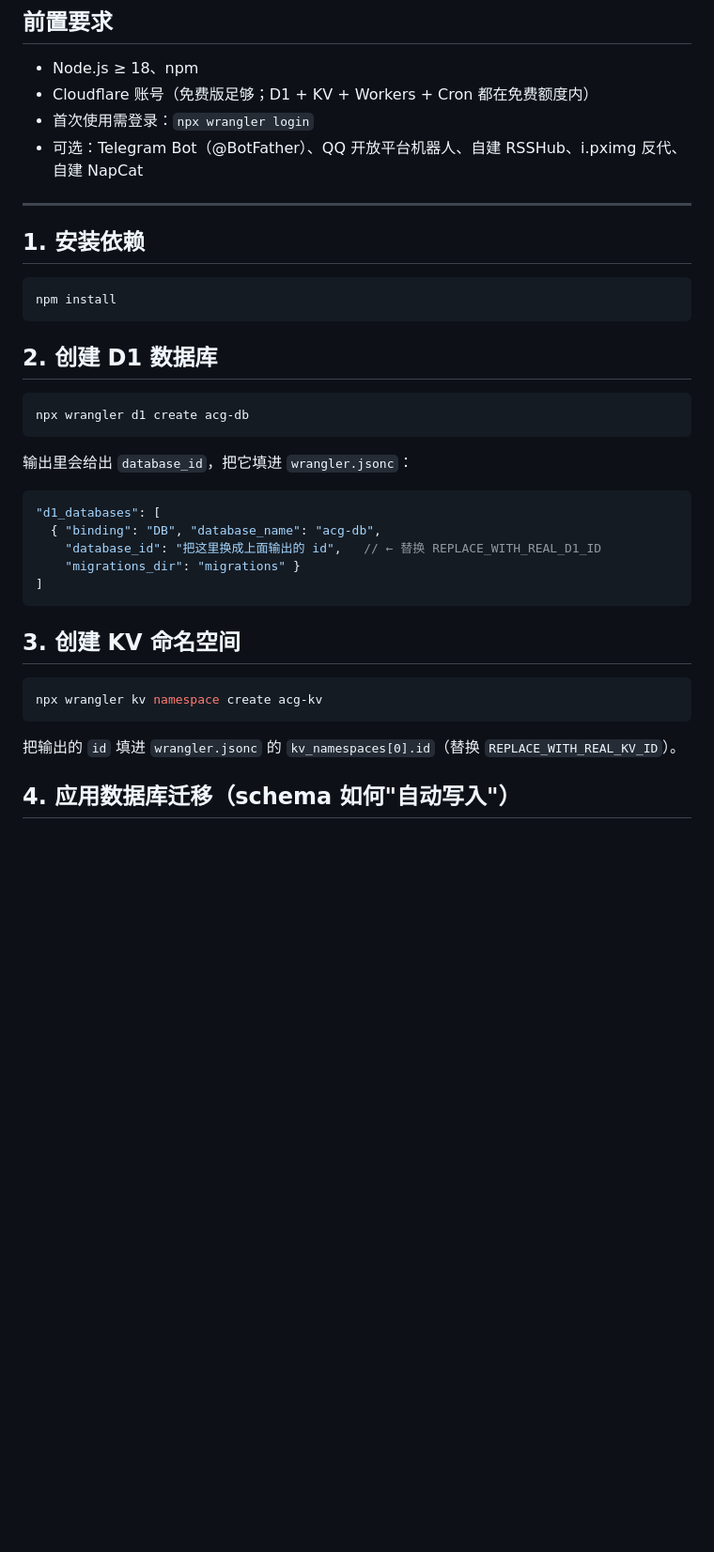
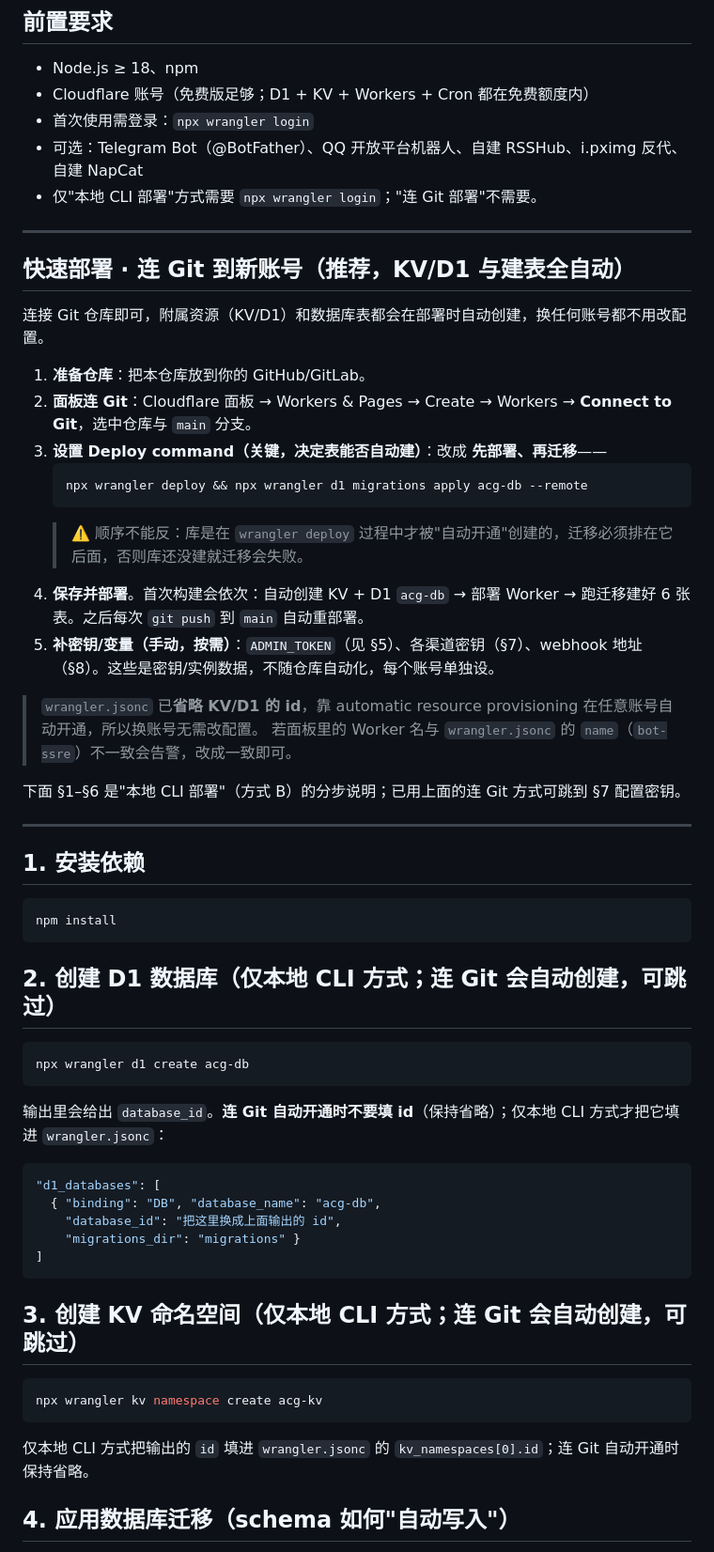
Before and after one commit to JuLuogo/bot-ssre, a Markdown page: docs/DEPLOYMENT.md, the part around one of its changes. Shown at 94% size. GitHub-like rendering; blank space fills up the shorter version.

Commit message:
docs(deploy): 增加"连 Git 到新账号"分步操作，修正 deploy 命令为先部署后迁移
- 新增快速部署分步：连 Git → 设 deploy 命令 → 自动建 KV/D1 与表 → 手动补密钥
- 自动开通模式下顺序改为 `wrangler deploy && wrangler d1 migrations apply`（库部署时才创建）
- §2/§3 标注为仅本地 CLI 方式，连 Git 会自动创建可跳过

Co-Authored-By: Claude Opus 4.8 (1M context) <noreply@anthropic.com>

````diff
--- a/docs/DEPLOYMENT.md
+++ b/docs/DEPLOYMENT.md
@@ -5,6 +5,28 @@
 - Cloudflare 账号（免费版足够；D1 + KV + Workers + Cron 都在免费额度内）
 - 首次使用需登录：`npx wrangler login`
 - 可选：Telegram Bot（@BotFather）、QQ 开放平台机器人、自建 RSSHub、i.pximg 反代、自建 NapCat
+- 仅"本地 CLI 部署"方式需要 `npx wrangler login`；"连 Git 部署"不需要。
+
+---
+
+## 快速部署 · 连 Git 到新账号（推荐，KV/D1 与建表全自动）
+
+连接 Git 仓库即可，附属资源（KV/D1）和数据库表都会在部署时自动创建，换任何账号都不用改配置。
+
+1. **准备仓库**：把本仓库放到你的 GitHub/GitLab。
+2. **面板连 Git**：Cloudflare 面板 → Workers & Pages → Create → Workers → **Connect to Git**，选中仓库与 `main` 分支。
+3. **设置 Deploy command（关键，决定表能否自动建）**：改成 **先部署、再迁移**——
+   ```
+   npx wrangler deploy && npx wrangler d1 migrations apply acg-db --remote
+   ```
+   > ⚠️ 顺序不能反：库是在 `wrangler deploy` 过程中才被"自动开通"创建的，迁移必须排在它后面，否则库还没建就迁移会失败。
+4. **保存并部署**。首次构建会依次：自动创建 KV + D1 `acg-db` → 部署 Worker → 跑迁移建好 6 张表。之后每次 `git push` 到 `main` 自动重部署。
+5. **补密钥/变量（手动，按需）**：`ADMIN_TOKEN`（见 §5）、各渠道密钥（§7）、webhook 地址（§8）。这些是密钥/实例数据，不随仓库自动化，每个账号单独设。
+
+> `wrangler.jsonc` 已**省略 KV/D1 的 id**，靠 automatic resource provisioning 在任意账号自动开通，所以换账号无需改配置。
+> 若面板里的 Worker 名与 `wrangler.jsonc` 的 `name`（`bot-ssre`）不一致会告警，改成一致即可。
+
+下面 §1–§6 是"本地 CLI 部署"（方式 B）的分步说明；已用上面的连 Git 方式可跳到 §7 配置密钥。
 
 ---
 
@@ -13,24 +35,24 @@
 npm install
 ```
 
-## 2. 创建 D1 数据库
+## 2. 创建 D1 数据库（仅本地 CLI 方式；连 Git 会自动创建，可跳过）
 ```bash
 npx wrangler d1 create acg-db
 ```
-输出里会给出 `database_id`，把它填进 `wrangler.jsonc`：
+输出里会给出 `database_id`。**连 Git 自动开通时不要填 id**（保持省略）；仅本地 CLI 方式才把它填进 `wrangler.jsonc`：
 ```jsonc
 "d1_databases": [
   { "binding": "DB", "database_name": "acg-db",
-    "database_id": "把这里换成上面输出的 id",   // ← 替换 REPLACE_WITH_REAL_D1_ID
+    "database_id": "把这里换成上面输出的 id",
     "migrations_dir": "migrations" }
 ]
 ```
 
-## 3. 创建 KV 命名空间
+## 3. 创建 KV 命名空间（仅本地 CLI 方式；连 Git 会自动创建，可跳过）
 ```bash
 npx wrangler kv namespace create acg-kv
 ```
-把输出的 `id` 填进 `wrangler.jsonc` 的 `kv_namespaces[0].id`（替换 `REPLACE_WITH_REAL_KV_ID`）。
+仅本地 CLI 方式把输出的 `id` 填进 `wrangler.jsonc` 的 `kv_namespaces[0].id`；连 Git 自动开通时保持省略。
 
 ## 4. 应用数据库迁移（schema 如何"自动写入"）
 
````
Also changed, not shown: other parts of docs/DEPLOYMENT.md (+4 -4 lines).
